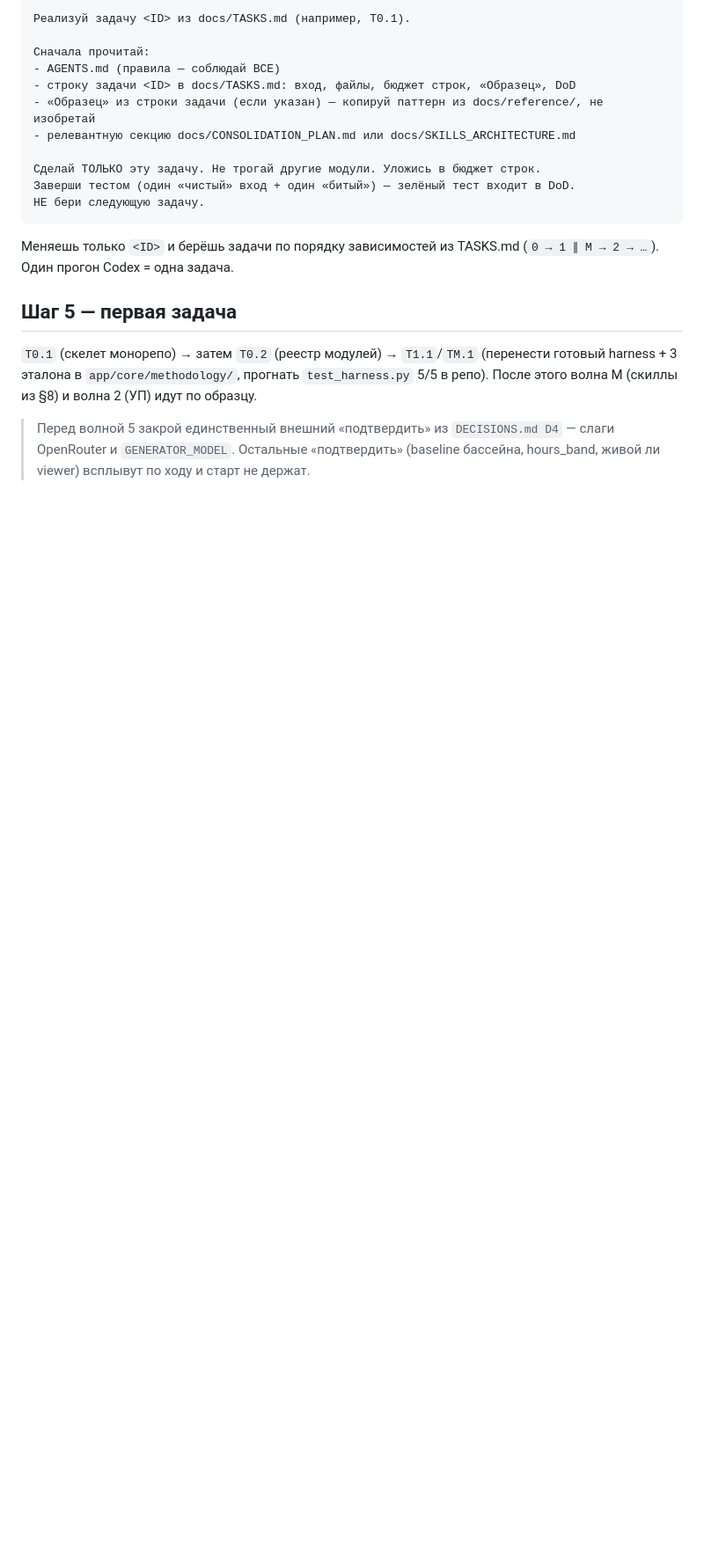
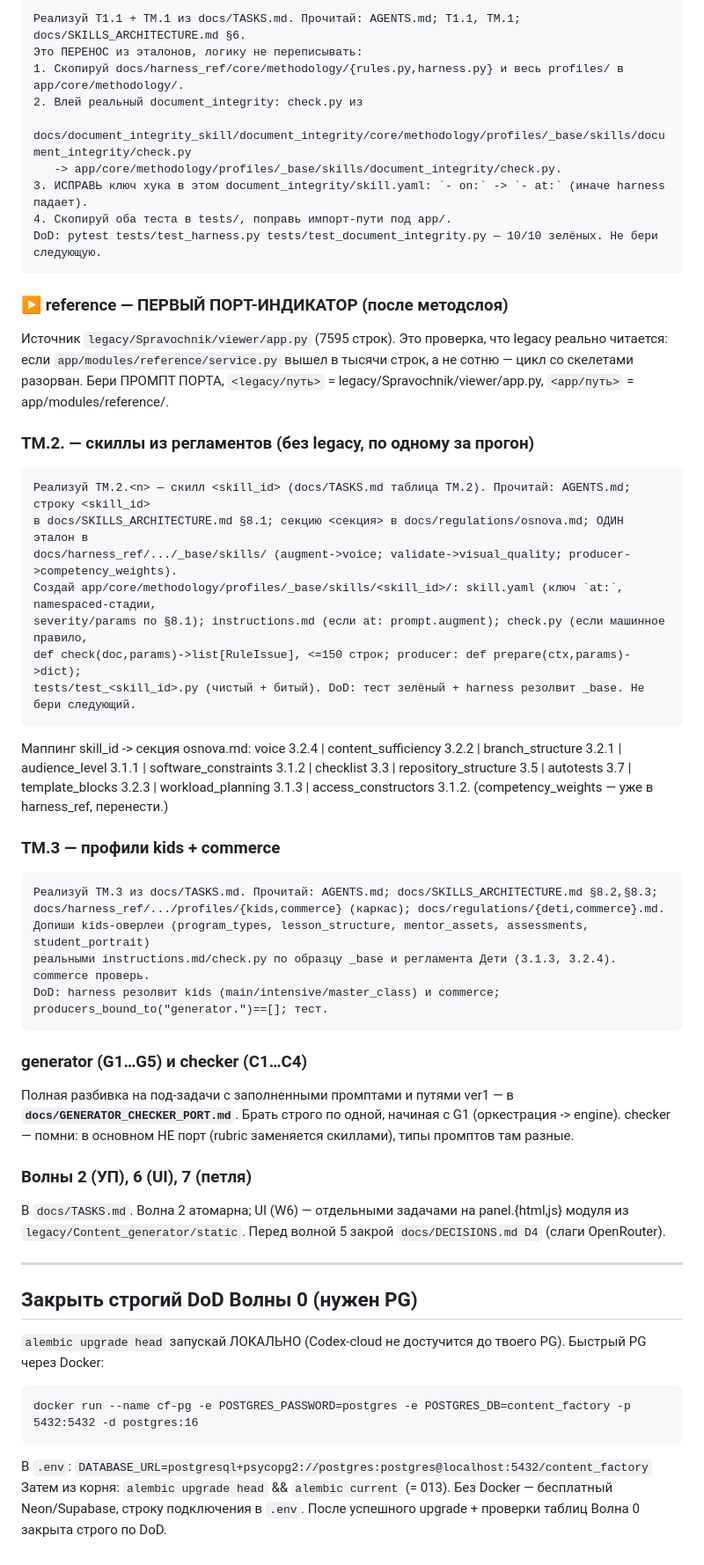
Before and after one commit to Zheltenkov/Content_factory, a Markdown page: START_HERE.md, the part around one of its changes. Shown at 88% size. GitHub-like rendering; blank space fills up the shorter version.

````diff
--- a/START_HERE.md
+++ b/START_HERE.md
@@ -75,26 +50,61 @@ Codex читает `AGENTS.md` из корня сам. Задача — всег
 ```
-Реализуй задачу <ID> из docs/TASKS.md (например, T0.1).
-
-Сначала прочитай:
-- AGENTS.md (правила — соблюдай ВСЕ)
-- строку задачи <ID> в docs/TASKS.md: вход, файлы, бюджет строк, «Образец», DoD
-- «Образец» из строки задачи (если указан) — копируй паттерн из docs/reference/, не изобретай
-- релевантную секцию docs/CONSOLIDATION_PLAN.md или docs/SKILLS_ARCHITECTURE.md
-
-Сделай ТОЛЬКО эту задачу. Не трогай другие модули. Уложись в бюджет строк.
-Заверши тестом (один «чистый» вход + один «битый») — зелёный тест входит в DoD.
-НЕ бери следующую задачу.
+Реализуй T1.1 + TM.1 из docs/TASKS.md. Прочитай: AGENTS.md; T1.1, TM.1; docs/SKILLS_ARCHITECTURE.md §6.
+Это ПЕРЕНОС из эталонов, логику не переписывать:
+1. Скопируй docs/harness_ref/core/methodology/{rules.py,harness.py} и весь profiles/ в app/core/methodology/.
+2. Влей реальный document_integrity: check.py из
+   docs/document_integrity_skill/document_integrity/core/methodology/profiles/_base/skills/document_integrity/check.py
+   -> app/core/methodology/profiles/_base/skills/document_integrity/check.py.
+3. ИСПРАВЬ ключ хука в этом document_integrity/skill.yaml: `- on:` -> `- at:` (иначе harness падает).
+4. Скопируй оба теста в tests/, поправь импорт-пути под app/.
+DoD: pytest tests/test_harness.py tests/test_document_integrity.py — 10/10 зелёных. Не бери следующую.
 ```
 
-Меняешь только `<ID>` и берёшь задачи по порядку зависимостей из TASKS.md
-(`0 → 1 ∥ M → 2 → …`). Один прогон Codex = одна задача.
+### ▶ reference — ПЕРВЫЙ ПОРТ-ИНДИКАТОР (после методслоя)
+Источник `legacy/Spravochnik/viewer/app.py` (7595 строк). Это проверка, что legacy реально читается:
+если `app/modules/reference/service.py` вышел в тысячи строк, а не сотню — цикл со скелетами разорван.
+Бери ПРОМПТ ПОРТА, `<legacy/путь>` = legacy/Spravochnik/viewer/app.py, `<app/путь>` = app/modules/reference/.
 
-## Шаг 5 — первая задача
+### TM.2.<n> — скиллы из регламентов (без legacy, по одному за прогон)
+```
+Реализуй TM.2.<n> — скилл <skill_id> (docs/TASKS.md таблица TM.2). Прочитай: AGENTS.md; строку <skill_id>
+в docs/SKILLS_ARCHITECTURE.md §8.1; секцию <секция> в docs/regulations/osnova.md; ОДИН эталон в
+docs/harness_ref/.../_base/skills/ (augment->voice; validate->visual_quality; producer->competency_weights).
+Создай app/core/methodology/profiles/_base/skills/<skill_id>/: skill.yaml (ключ `at:`, namespaced-стадии,
+severity/params по §8.1); instructions.md (если at: prompt.augment); check.py (если машинное правило,
+def check(doc,params)->list[RuleIssue], <=150 строк; producer: def prepare(ctx,params)->dict);
+tests/test_<skill_id>.py (чистый + битый). DoD: тест зелёный + harness резолвит _base. Не бери следующий.
+```
+Маппинг skill_id -> секция osnova.md: voice 3.2.4 | content_sufficiency 3.2.2 | branch_structure 3.2.1 |
+audience_level 3.1.1 | software_constraints 3.1.2 | checklist 3.3 | repository_structure 3.5 |
+autotests 3.7 | template_blocks 3.2.3 | workload_planning 3.1.3 | access_constructors 3.1.2.
+(competency_weights — уже в harness_ref, перенести.)
 
-`T0.1` (скелет монорепо) → затем `T0.2` (реестр модулей) → `T1.1`/`TM.1` (перенести готовый harness +
-3 эталона в `app/core/methodology/`, прогнать `test_harness.py` 5/5 в репо). После этого волна M
-(скиллы из §8) и волна 2 (УП) идут по образцу.
+### TM.3 — профили kids + commerce
+```
+Реализуй TM.3 из docs/TASKS.md. Прочитай: AGENTS.md; docs/SKILLS_ARCHITECTURE.md §8.2,§8.3;
+docs/harness_ref/.../profiles/{kids,commerce} (каркас); docs/regulations/{deti,commerce}.md.
+Допиши kids-оверлеи (program_types, lesson_structure, mentor_assets, assessments, student_portrait)
+реальными instructions.md/check.py по образцу _base и регламента Дети (3.1.3, 3.2.4). commerce проверь.
+DoD: harness резолвит kids (main/intensive/master_class) и commerce; producers_bound_to("generator.")==[]; тест.
+```
 
-> Перед волной 5 закрой единственный внешний «подтвердить» из `DECISIONS.md D4` — слаги OpenRouter и
-> `GENERATOR_MODEL`. Остальные «подтвердить» (baseline бассейна, hours_band, живой ли viewer) всплывут
-> по ходу и старт не держат.
+### generator (G1…G5) и checker (C1…C4)
+Полная разбивка на под-задачи с заполненными промптами и путями ver1 — в **`docs/GENERATOR_CHECKER_PORT.md`**.
+Брать строго по одной, начиная с G1 (оркестрация -> engine). checker — помни: в основном НЕ порт (rubric
+заменяется скиллами), типы промптов там разные.
+
+### Волны 2 (УП), 6 (UI), 7 (петля)
+В `docs/TASKS.md`. Волна 2 атомарна; UI (W6) — отдельными задачами на panel.{html,js} модуля из
+`legacy/Content_generator/static`. Перед волной 5 закрой `docs/DECISIONS.md D4` (слаги OpenRouter).
+
+---
+
+## Закрыть строгий DoD Волны 0 (нужен PG)
+`alembic upgrade head` запускай ЛОКАЛЬНО (Codex-cloud не достучится до твоего PG).
+Быстрый PG через Docker:
+```bat
+docker run --name cf-pg -e POSTGRES_PASSWORD=postgres -e POSTGRES_DB=content_factory -p 5432:5432 -d postgres:16
+```
+В `.env`: `DATABASE_URL=postgresql+psycopg2://postgres:postgres@localhost:5432/content_factory`
+Затем из корня: `alembic upgrade head` && `alembic current` (= 013). Без Docker — бесплатный Neon/Supabase,
+строку подключения в `.env`. После успешного upgrade + проверки таблиц Волна 0 закрыта строго по DoD.
````
Also changed, not shown: other parts of START_HERE.md (+37 -62 lines), docs/GENERATOR_CHECKER_PORT.md (+142 -139 lines).
